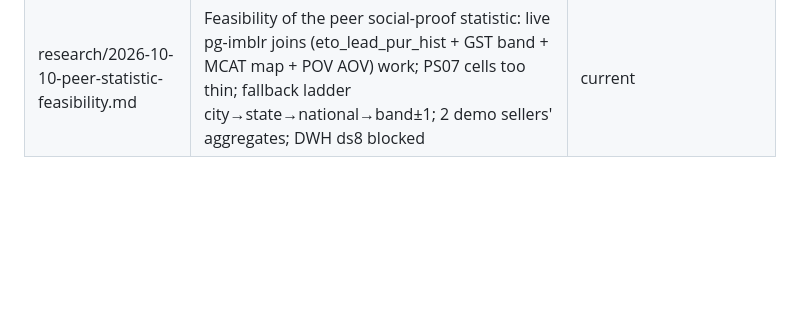
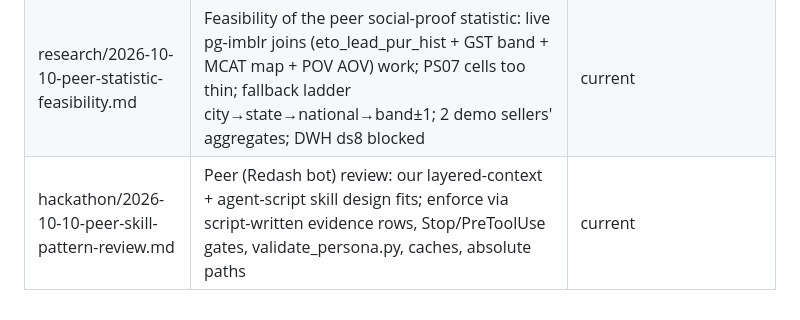
Before and after one commit to risu1139/vani-hackathon, a Markdown page: raw/README.md, the part around the change. Drawn GitHub-style; blank space fills up the shorter version.

Commit message:
Peer review of persona skill pattern

```diff
--- a/raw/README.md
+++ b/raw/README.md
@@ -65,3 +65,4 @@ Status key: **current** = still the basis for the wiki · **reference** = facts
 | hackathon/2026-10-10-team-decision-peer-comparison.md | User decision: competitor/social-proof hook only vs peers of same turnover band + similar AOV + MCAT (+city); needs a data-backed peer statistic | current |
 | hackathon/2026-10-10-team-decision-money-lead-hook.md | User decision: board item 6 = show one best-suited live/expired buy lead in seller's MCAT; money first; no buyer identity; feasibility checked | current |
 | research/2026-10-10-peer-statistic-feasibility.md | Feasibility of the peer social-proof statistic: live pg-imblr joins (eto_lead_pur_hist + GST band + MCAT map + POV AOV) work; PS07 cells too thin; fallback ladder city→state→national→band±1; 2 demo sellers' aggregates; DWH ds8 blocked | current |
+| hackathon/2026-10-10-peer-skill-pattern-review.md | Peer (Redash bot) review: our layered-context + agent-script skill design fits; enforce via script-written evidence rows, Stop/PreToolUse gates, validate_persona.py, caches, absolute paths | current |
```
Also changed, not shown: raw/hackathon/2026-10-10-peer-skill-pattern-review.md (added, +26 -0 lines).
